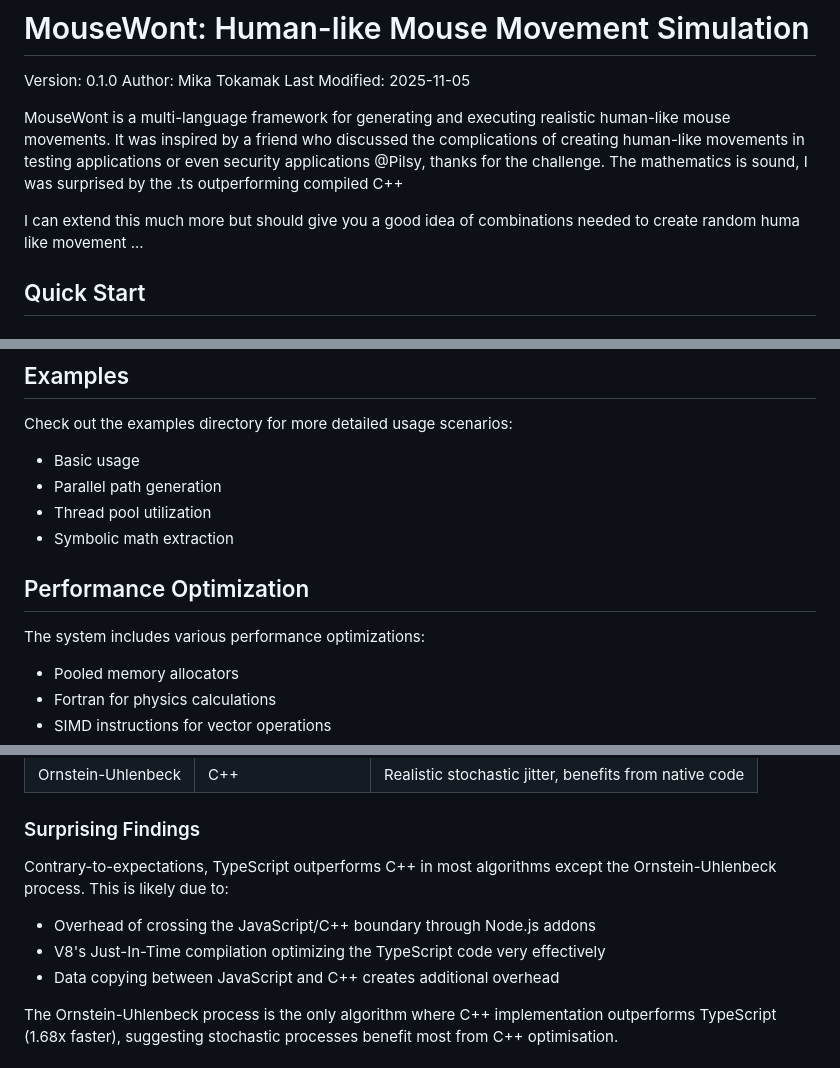
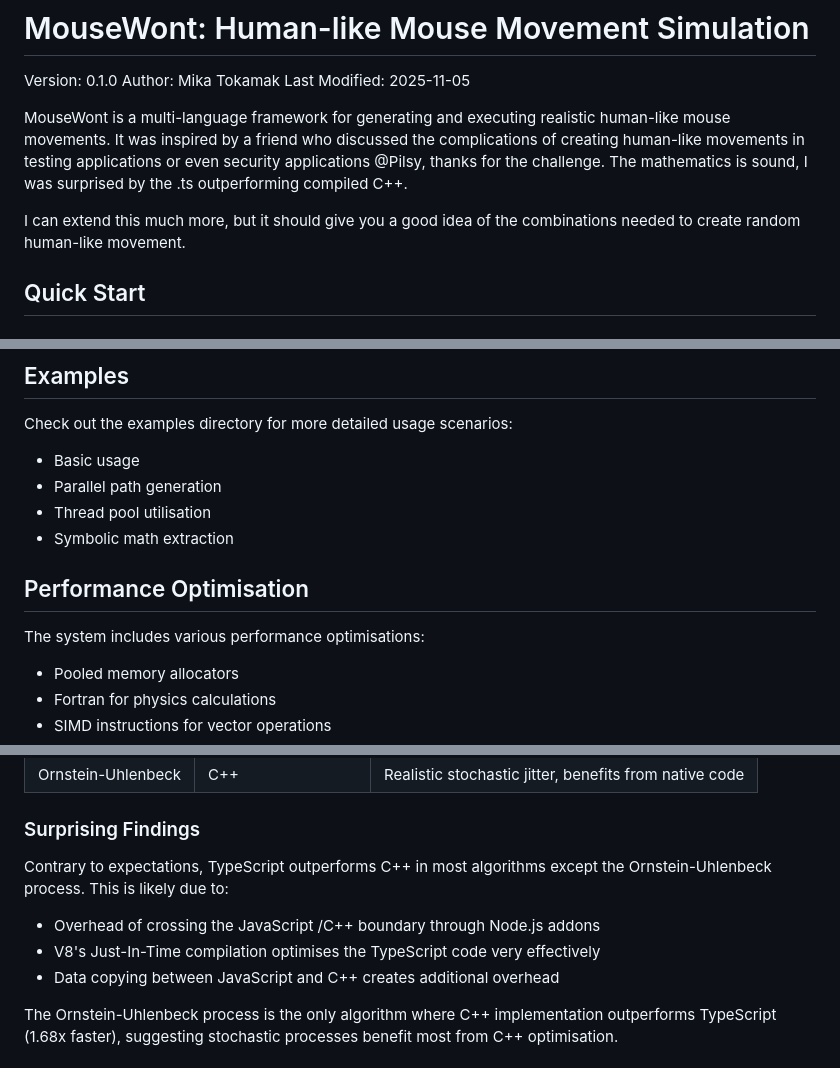
Before and after one commit to schebz/MouseWont, a Markdown page: README.md, 3 parts joined by grey strips. Drawn GitHub-style.

Commit message:
Update README.md
I was born in the USA...

Signed-off-by: Tokamak <mechano@gmail.com>

```diff
--- a/README.md
+++ b/README.md
@@ -6,9 +6,9 @@ Last Modified: 2025-11-05
 
 MouseWont is a multi-language framework for generating and executing realistic human-like mouse movements.
 It was inspired by a friend who discussed the complications of creating human-like movements in testing applications or even security applications
-@Pilsy, thanks for the challenge. The mathematics is sound, I was surprised by the .ts outperforming compiled C++
+@Pilsy, thanks for the challenge. The mathematics is sound, I was surprised by the .ts outperforming compiled C++.
 
-I can extend this much more but should give you a good idea of combinations needed to create random huma like movement ...
+I can extend this much more, but it should give you a good idea of the combinations needed to create random human-like movement.
 
 ## Quick Start
 
@@ -108,12 +108,12 @@ demo().catch(console.error);
 Check out the examples directory for more detailed usage scenarios:
 - Basic usage
 - Parallel path generation
-- Thread pool utilization
+- Thread pool utilisation
 - Symbolic math extraction
 
-## Performance Optimization
+## Performance Optimisation
 
-The system includes various performance optimizations:
+The system includes various performance optimisations:
 - Pooled memory allocators
 - Fortran for physics calculations
 - SIMD instructions for vector operations
@@ -162,10 +162,10 @@ The project includes several different movement algorithms with varying performa
 
 ### Surprising Findings
 
-Contrary-to-expectations, TypeScript outperforms C++ in most algorithms except the Ornstein-Uhlenbeck process. This is likely due to:
+Contrary to expectations, TypeScript outperforms C++ in most algorithms except the Ornstein-Uhlenbeck process. This is likely due to:
 
-- Overhead of crossing the JavaScript/C++ boundary through Node.js addons
-- V8's Just-In-Time compilation optimizing the TypeScript code very effectively
+- Overhead of crossing the JavaScript /C++ boundary through Node.js addons
+- V8's Just-In-Time compilation optimises the TypeScript code very effectively
 - Data copying between JavaScript and C++ creates additional overhead
 
 The Ornstein-Uhlenbeck process is the only algorithm where C++ implementation outperforms TypeScript (1.68x faster), suggesting stochastic processes benefit most from C++ optimisation.
```
Also changed, not shown: other parts of README.md (+4 -4 lines).
